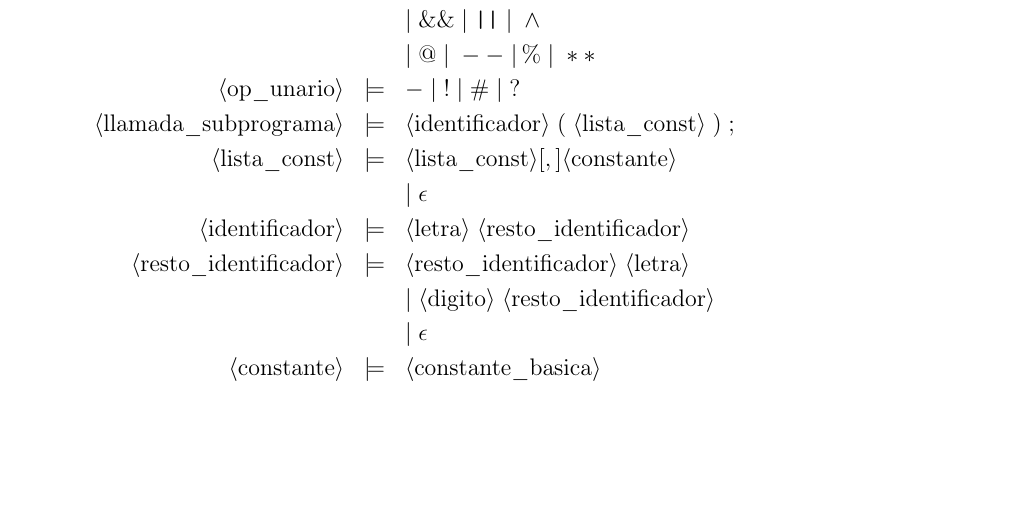
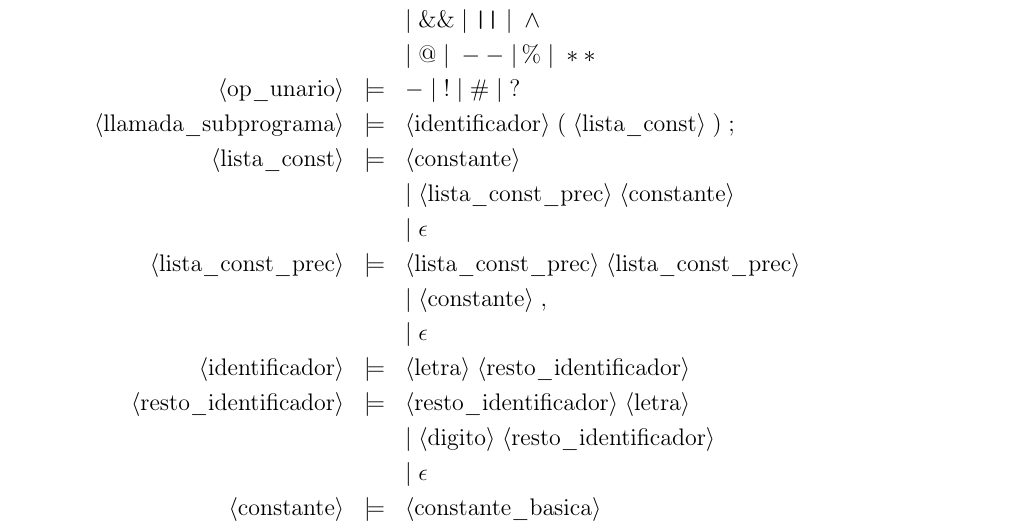
Before and after one commit to advy99/PL, a LaTeX document (memoria/PL_memoria.tex): part of page 6 of 9, cut so that both start at the same text, the shorter picture padded with empty space. Compiled offline with pdfLaTeX.

Commit message:
arreglado lista de constantes, pasaba como en los parametros

```diff
--- a/memoria/PL_memoria.tex
+++ b/memoria/PL_memoria.tex
@@ -326,7 +326,12 @@ La sintaxis usando BNF y añadiendo las consideraciones correspondiente al lengu
   \bnfprod{llamada\_subprograma}
     { \bnfpn{identificador} \bnfsp  ( \bnfsp \bnfpn{lista\_const} \bnfsp ) \bnfsp ;}\\
   \bnfprod{lista_const}
-    { \bnfpn{lista_const} [,] \bnfpn{constante}}\\
+    {\bnfpn{constante}}\\
+	 \bnfmore{| \bnfsp \bnfpn{lista_const_prec} \bnfsp \bnfpn{constante}}\\
+    \bnfmore{| \bnfsp \epsilon}\\
+  \bnfprod{lista_const_prec}
+  	 {\bnfpn{lista_const_prec} \bnfsp \bnfpn{lista_const_prec}}\\
+    \bnfmore{| \bnfsp \bnfpn{constante} \bnfsp , }\\
     \bnfmore{| \bnfsp \epsilon}\\
   \bnfprod{identificador}
 		{ \bnfpn{letra} \bnfsp \bnfpn{resto\_identificador}}\\
```
